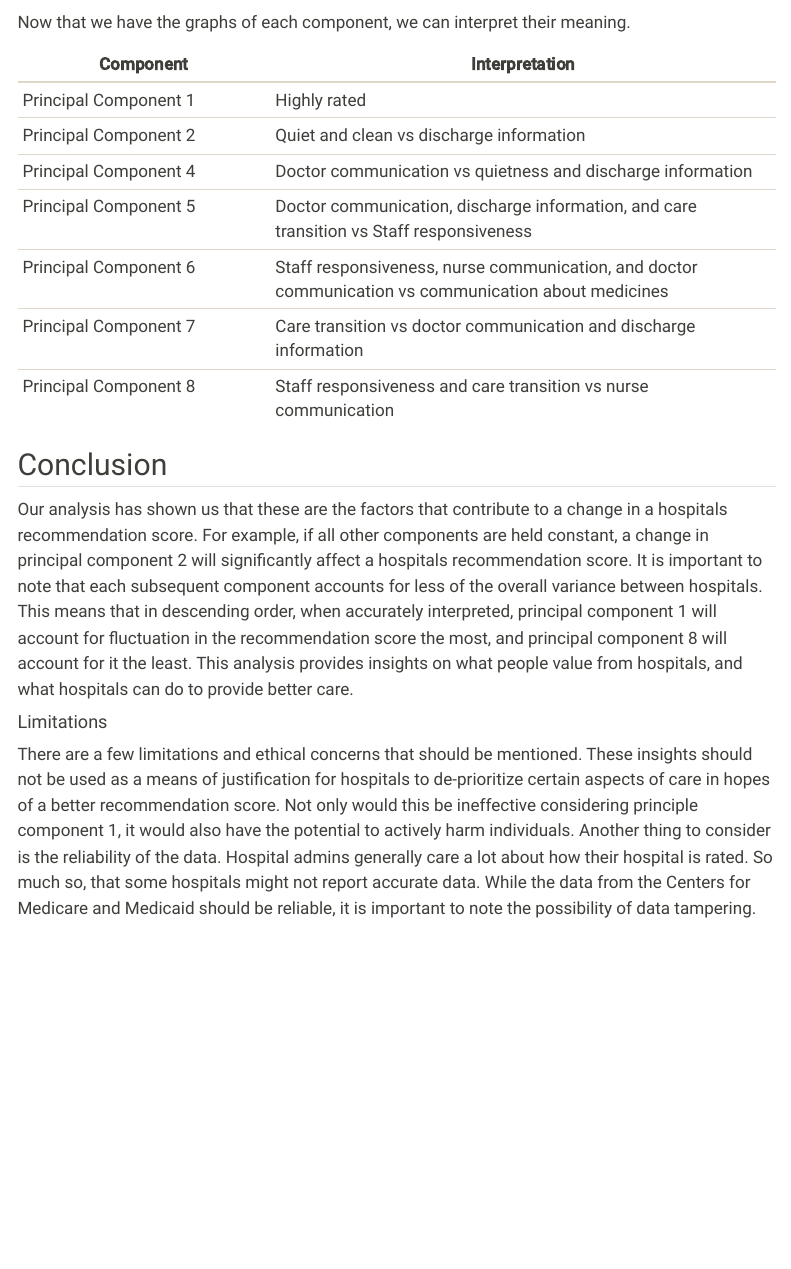
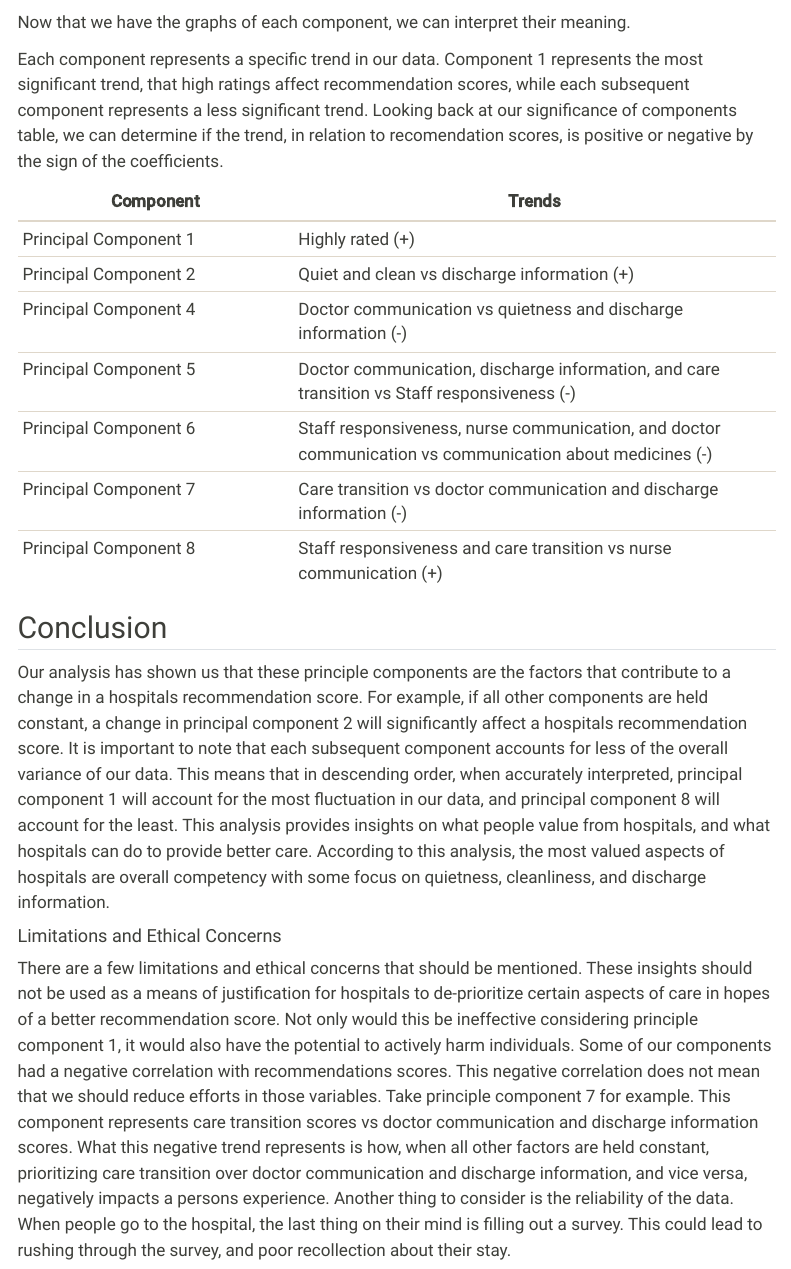
Before and after one commit to sam-fley/R-Projects, a Quarto document (hospital_analysis.qmd): the page in a window 1100 px wide, from 9170 px down. Rendered offline with R 4.5, knitr and Pandoc in place of Quarto, with nearby package versions; some code elsewhere in the file could not run offline; menus at the side of the page are left out; long lines of code are wrapped; column names are cleaned by a stand-in for the janitor package; common packages that the code uses without loading them are loaded.

Commit message:
Final Edits

```diff
--- a/hospital_analysis.qmd
+++ b/hospital_analysis.qmd
@@ -418,20 +419,22 @@ pca_tidy |>
 
 Now that we have the graphs of each component, we can interpret their meaning.
 
-| Component             | Interpretation                                                                                       |
-|------------------------|------------------------------------------------|
-| Principal Component 1 | Highly rated                                                                                         |
-| Principal Component 2 | Quiet and clean vs discharge information                                                             |
-| Principal Component 4 | Doctor communication vs quietness and discharge information                                          |
-| Principal Component 5 | Doctor communication, discharge information, and care transition vs Staff responsiveness             |
-| Principal Component 6 | Staff responsiveness, nurse communication, and doctor communication vs communication about medicines |
-| Principal Component 7 | Care transition vs doctor communication and discharge information                                    |
-| Principal Component 8 | Staff responsiveness and care transition vs nurse communication                                      |
+Each component represents a specific trend in our data. Component 1 represents the most significant trend, that high ratings affect recommendation scores, while each subsequent component represents a less significant trend. Looking back at our significance of components table, we can determine if the trend, in relation to recomendation scores, is positive or negative by the sign of the coefficients.
+
+| Component             | Trends                                                                                                   |
+|--------------------------|----------------------------------------------|
+| Principal Component 1 | Highly rated (+)                                                                                         |
+| Principal Component 2 | Quiet and clean vs discharge information (+)                                                             |
+| Principal Component 4 | Doctor communication vs quietness and discharge information (-)                                          |
+| Principal Component 5 | Doctor communication, discharge information, and care transition vs Staff responsiveness (-)             |
+| Principal Component 6 | Staff responsiveness, nurse communication, and doctor communication vs communication about medicines (-) |
+| Principal Component 7 | Care transition vs doctor communication and discharge information (-)                                    |
+| Principal Component 8 | Staff responsiveness and care transition vs nurse communication (+)                                      |
 
 ## Conclusion
 
-Our analysis has shown us that these are the factors that contribute to a change in a hospitals recommendation score. For example, if all other components are held constant, a change in principal component 2 will significantly affect a hospitals recommendation score. It is important to note that each subsequent component accounts for less of the overall variance between hospitals. This means that in descending order, when accurately interpreted, principal component 1 will account for fluctuation in the recommendation score the most, and principal component 8 will account for it the least. This analysis provides insights on what people value from hospitals, and what hospitals can do to provide better care.
+Our analysis has shown us that these principle components are the factors that contribute to a change in a hospitals recommendation score. For example, if all other components are held constant, a change in principal component 2 will significantly affect a hospitals recommendation score. It is important to note that each subsequent component accounts for less of the overall variance of our data. This means that in descending order, when accurately interpreted, principal component 1 will account for the most fluctuation in our data, and principal component 8 will account for the least. This analysis provides insights on what people value from hospitals, and what hospitals can do to provide better care. According to this analysis, the most valued aspects of hospitals are overall competency with some focus on quietness, cleanliness, and discharge information.
 
-#### Limitations
+#### Limitations and Ethical Concerns
 
-There are a few limitations and ethical concerns that should be mentioned. These insights should not be used as a means of justification for hospitals to de-prioritize certain aspects of care in hopes of a better recommendation score. Not only would this be ineffective considering principle component 1, it would also have the potential to actively harm individuals. Another thing to consider is the reliability of the data. Hospital admins generally care a lot about how their hospital is rated. So much so, that some hospitals might not report accurate data. While the data from the Centers for Medicare and Medicaid should be reliable, it is important to note the possibility of data tampering.
+There are a few limitations and ethical concerns that should be mentioned. These insights should not be used as a means of justification for hospitals to de-prioritize certain aspects of care in hopes of a better recommendation score. Not only would this be ineffective considering principle component 1, it would also have the potential to actively harm individuals. Some of our components had a negative correlation with recommendations scores. This negative correlation does not mean that we should reduce efforts in those variables. Take principle component 7 for example. This component represents care transition scores vs doctor communication and discharge information scores. What this negative trend represents is how, when all other factors are held constant, prioritizing care transition over doctor communication and discharge information, and vice versa, negatively impacts a persons experience. Another thing to consider is the reliability of the data. When people go to the hospital, the last thing on their mind is filling out a survey. This could lead to rushing through the survey, and poor recollection about their stay.
```
Also changed, not shown: Project-Model-Selection-Encelia.qmd (+4 -7 lines), docs/search.json, hospital_analysis.qmd (1 more changed lines), 2 other files.
